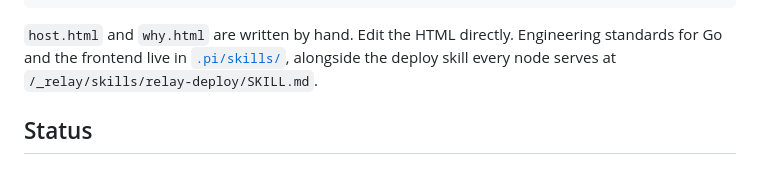
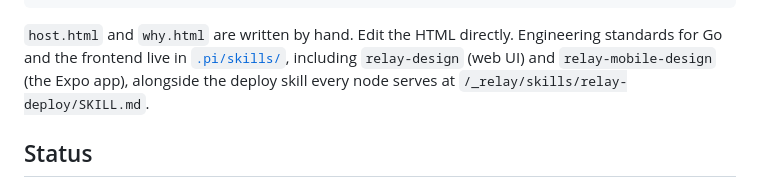
Before and after one commit to nemoNoboru/relay, a Markdown page: README.md, the part around the change. Rendered like a GitHub page.

Commit message:
RELY-78 Add relay-mobile-design skill and index it
Co-Authored-By: Claude Sonnet 5.5 <noreply@anthropic.com>

```diff
--- a/README.md
+++ b/README.md
@@ -145,6 +145,7 @@ make run     # run the existing binary without rebuilding
 
 `host.html` and `why.html` are written by hand. Edit the HTML directly.
 Engineering standards for Go and the frontend live in [`.pi/skills/`](.pi/skills),
+including `relay-design` (web UI) and `relay-mobile-design` (the Expo app),
 alongside the deploy skill every node serves at
 `/_relay/skills/relay-deploy/SKILL.md`.
 
```
Also changed, not shown: 1 other file.
